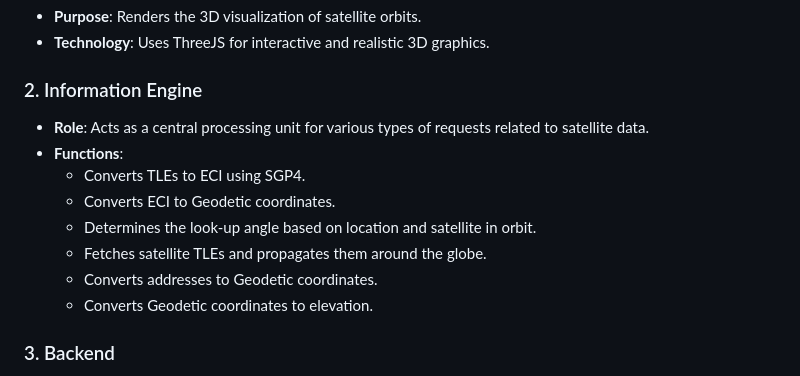
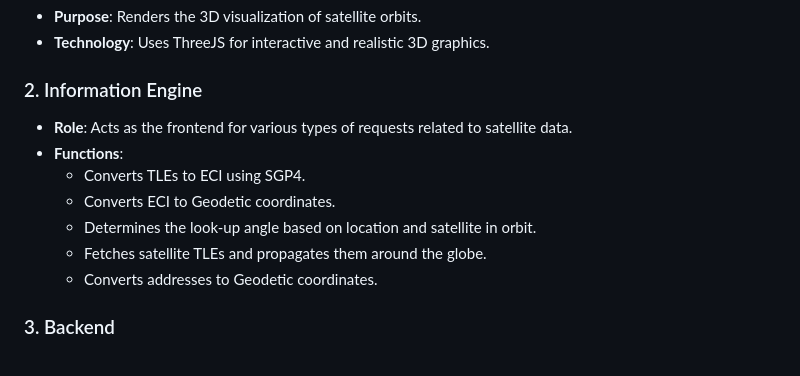
Before and after one commit to m0Zahed/nanoSatView, a Markdown page: README.md, the part around the change. Drawn GitHub-style.

```diff
--- a/README.md
+++ b/README.md
@@ -14,14 +14,13 @@
 - **Technology**: Uses ThreeJS for interactive and realistic 3D graphics.
 
 ### 2. Information Engine
-- **Role**: Acts as a central processing unit for various types of requests related to satellite data.
+- **Role**: Acts as the frontend for various types of requests related to satellite data.
 - **Functions**:
   - Converts TLEs to ECI using SGP4.
   - Converts ECI to Geodetic coordinates.
   - Determines the look-up angle based on location and satellite in orbit.
   - Fetches satellite TLEs and propagates them around the globe.
   - Converts addresses to Geodetic coordinates.
-  - Converts Geodetic coordinates to elevation.
 
 ### 3. Backend
 - **Infrastructure**: Runs on Kubernetes to manage containerized applications.
```
